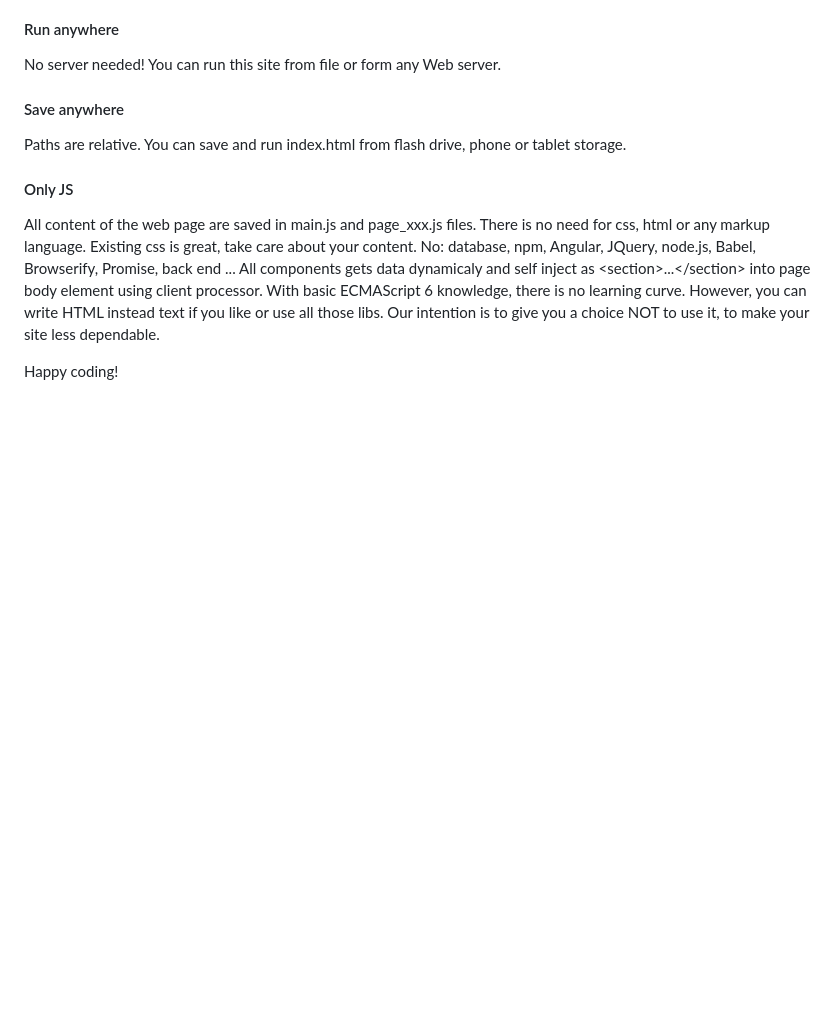
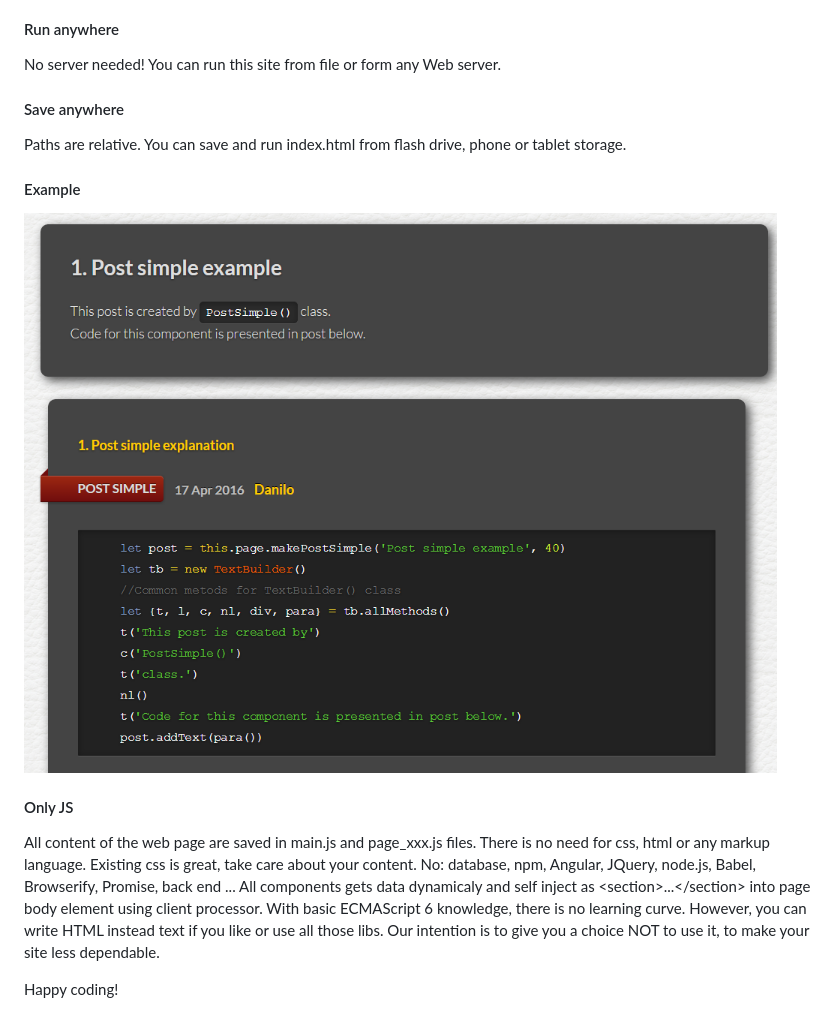
Before and after one commit to DaniloBabovic/SiteGenJS, a Markdown page: README.md, the part around the change. Drawn GitHub-style; pictures changed too: img/example.png (added); blank space fills up the shorter version.

Commit message:
Under construction

```diff
--- a/README.md
+++ b/README.md
@@ -27,6 +27,11 @@ You can run this site from file or form any Web server.
 Paths are relative.
 You can save and run index.html from flash drive, phone or tablet storage.
 
+#### Example ####
+
+![alt tag](https://raw.githubusercontent.com/DaniloBabovic/SiteGenJS/master/img/example.png)
+
+
 #### Only JS ####
 
 All content of the web page are saved in  main.js and  page_xxx.js files. There is no need for css, html or any markup language. Existing css is great, take care about your content.
@@ -36,5 +41,4 @@ However, you can write HTML instead text if you like or use all those libs.
 Our intention is to give you a choice NOT to use it, to make your site less dependable.
 
 
-
 Happy coding!
```
